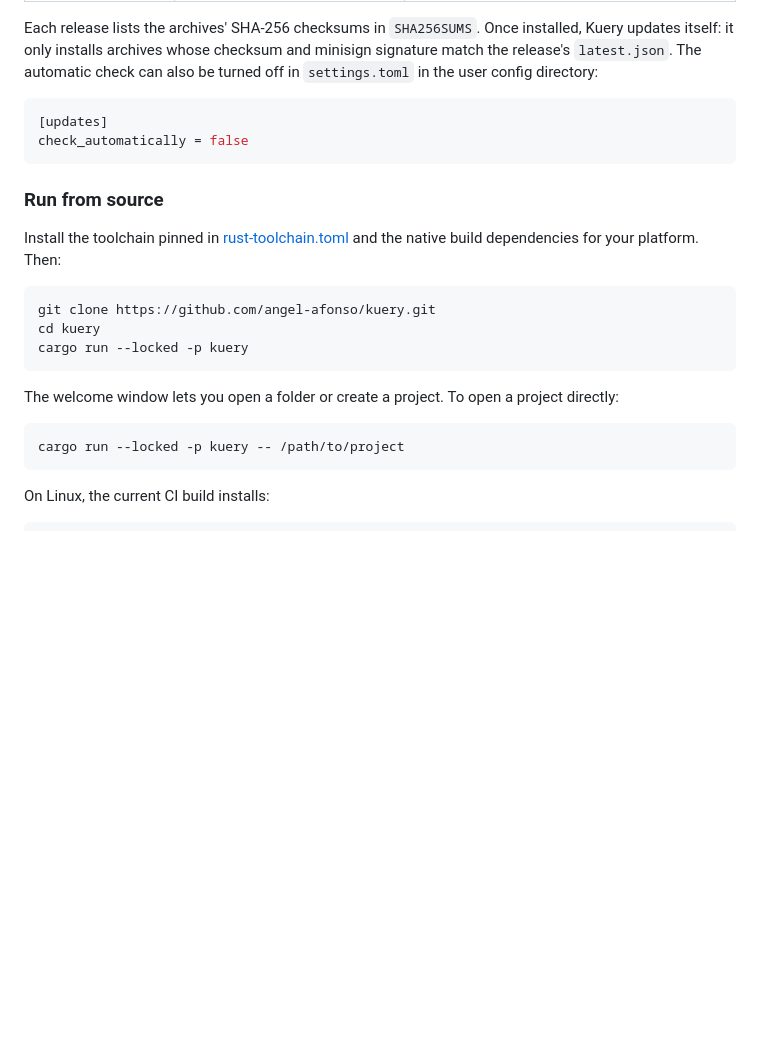
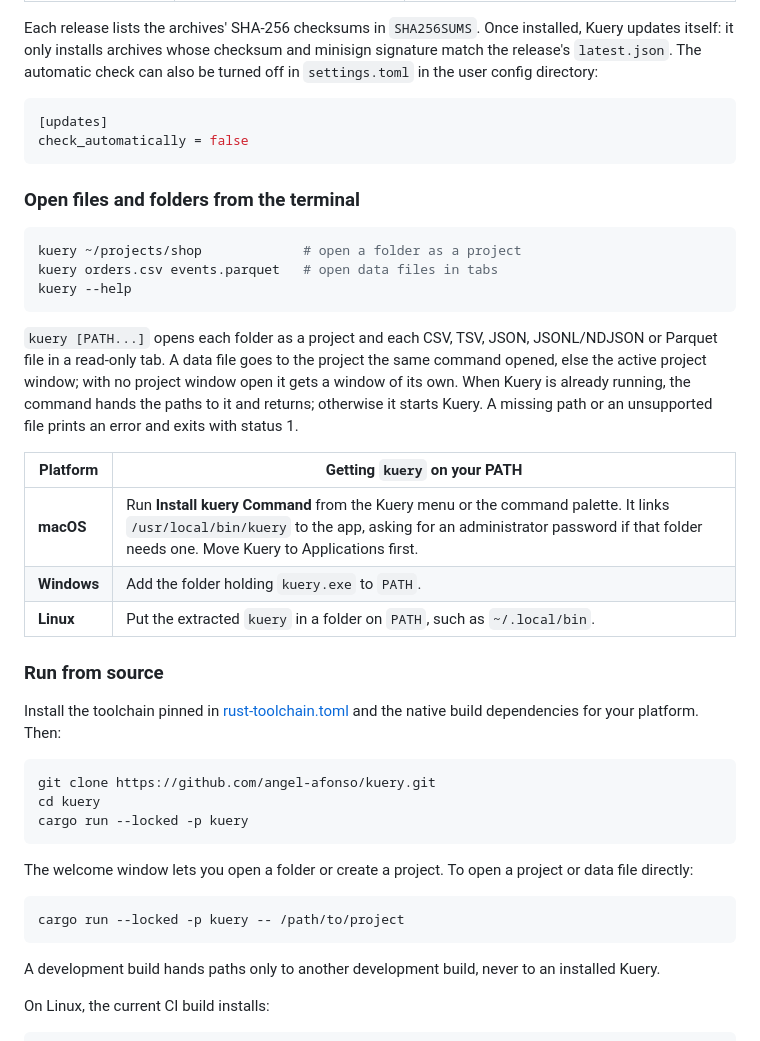
Before and after one commit to Binaretech/kuery, a Markdown page: README.md, the part around the change. GitHub-like rendering; blank space fills up the shorter version.

Commit message:
docs: describe the kuery command line

````diff
--- a/README.md
+++ b/README.md
@@ -131,6 +131,28 @@ also be turned off in `settings.toml` in the user config directory:
 check_automatically = false
 ```
 
+### Open files and folders from the terminal
+
+```bash
+kuery ~/projects/shop             # open a folder as a project
+kuery orders.csv events.parquet   # open data files in tabs
+kuery --help
+```
+
+`kuery [PATH...]` opens each folder as a project and each CSV, TSV, JSON,
+JSONL/NDJSON or Parquet file in a read-only tab. A data file goes to the
+project the same command opened, else the active project window; with no
+project window open it gets a window of its own. When Kuery is already
+running, the command hands the paths to it and returns; otherwise it starts
+Kuery. A missing path or an unsupported file prints an error and exits with
+status 1.
+
+| Platform | Getting `kuery` on your PATH |
+| --- | --- |
+| **macOS** | Run **Install kuery Command** from the Kuery menu or the command palette. It links `/usr/local/bin/kuery` to the app, asking for an administrator password if that folder needs one. Move Kuery to Applications first. |
+| **Windows** | Add the folder holding `kuery.exe` to `PATH`. |
+| **Linux** | Put the extracted `kuery` in a folder on `PATH`, such as `~/.local/bin`. |
+
 ### Run from source
 
 Install the toolchain pinned in [rust-toolchain.toml](rust-toolchain.toml) and
@@ -143,11 +165,14 @@ cargo run --locked -p kuery
 ```
 
 The welcome window lets you open a folder or create a project. To open a
-project directly:
+project or data file directly:
 
 ```bash
 cargo run --locked -p kuery -- /path/to/project
 ```
+
+A development build hands paths only to another development build, never to
+an installed Kuery.
 
 On Linux, the current CI build installs:
 
````
Also changed, not shown: docs/guide.md (+28 -2 lines).
